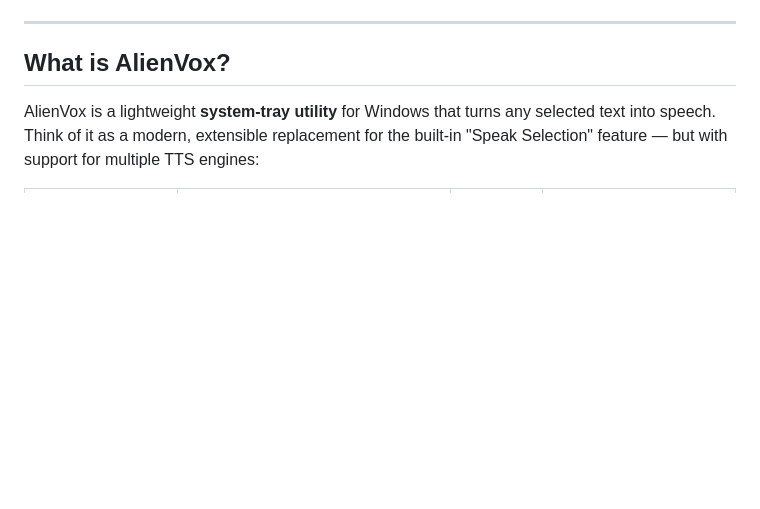
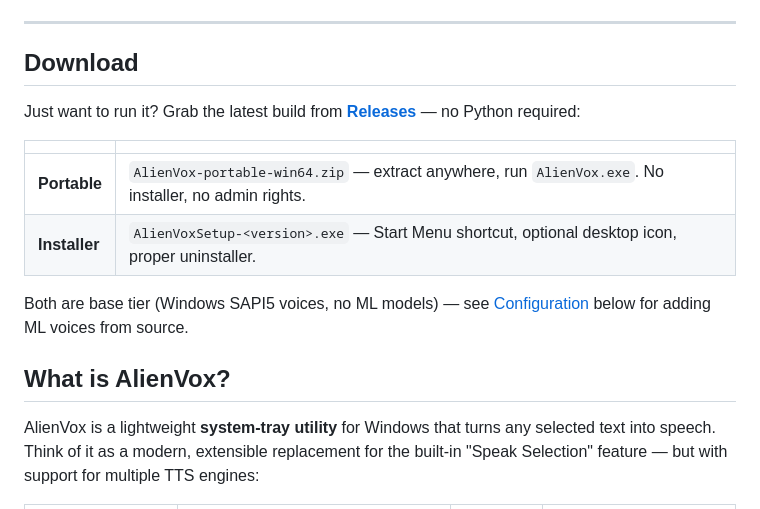
Before and after one commit to mameen/AlienVox, a Markdown page: README.md, the part around one of its changes. Rendered like a GitHub page; blank space fills up the shorter version.

Commit message:
Add Download section to top-level README linking to GitHub Releases
Most visitors just want to run the app, not build it from source — a
direct link to the portable zip / installer exe belongs at the top,
not buried in install/windows/README.md (which is for people building
it themselves).

```diff
--- a/README.md
+++ b/README.md
@@ -16,6 +17,17 @@ Simple, standalone TTS apps — high quality, zero friction. Start with **Speak
 </div>
 
 ---
+
+## Download
+
+Just want to run it? Grab the latest build from **[Releases](https://github.com/mameen/AlienVox/releases/latest)** — no Python required:
+
+| | |
+|---|---|
+| **Portable** | `AlienVox-portable-win64.zip` — extract anywhere, run `AlienVox.exe`. No installer, no admin rights. |
+| **Installer** | `AlienVoxSetup-<version>.exe` — Start Menu shortcut, optional desktop icon, proper uninstaller. |
+
+Both are base tier (Windows SAPI5 voices, no ML models) — see [Configuration](#configuration) below for adding ML voices from source.
 
 ## What is AlienVox?
 
```
Also changed, not shown: other parts of README.md (+1 -0 lines).
